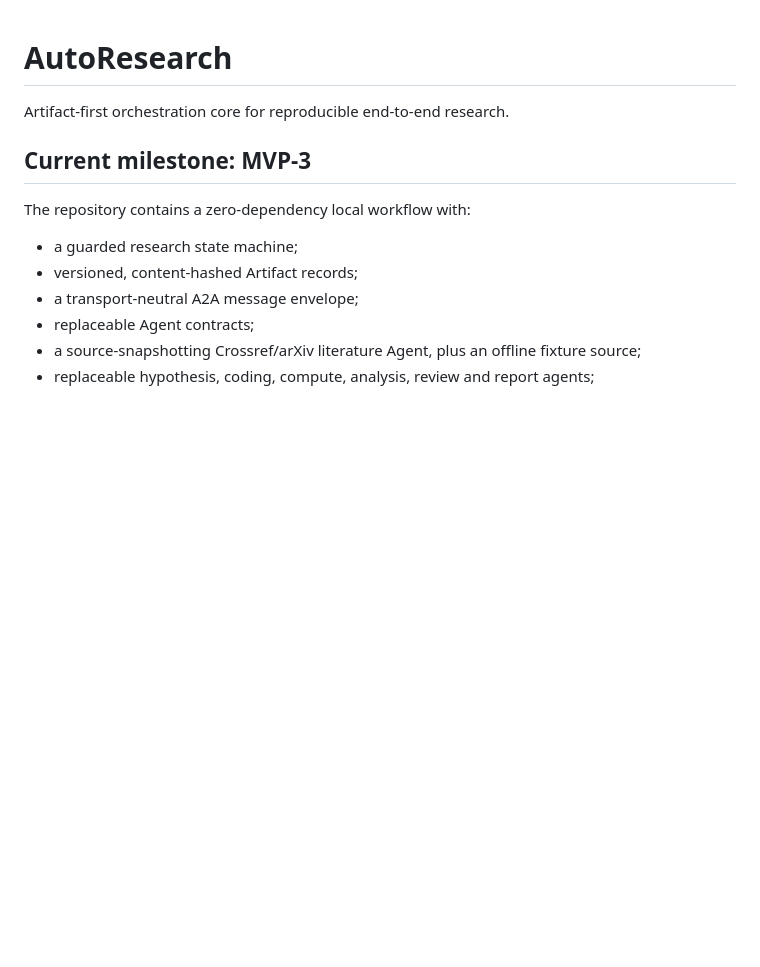
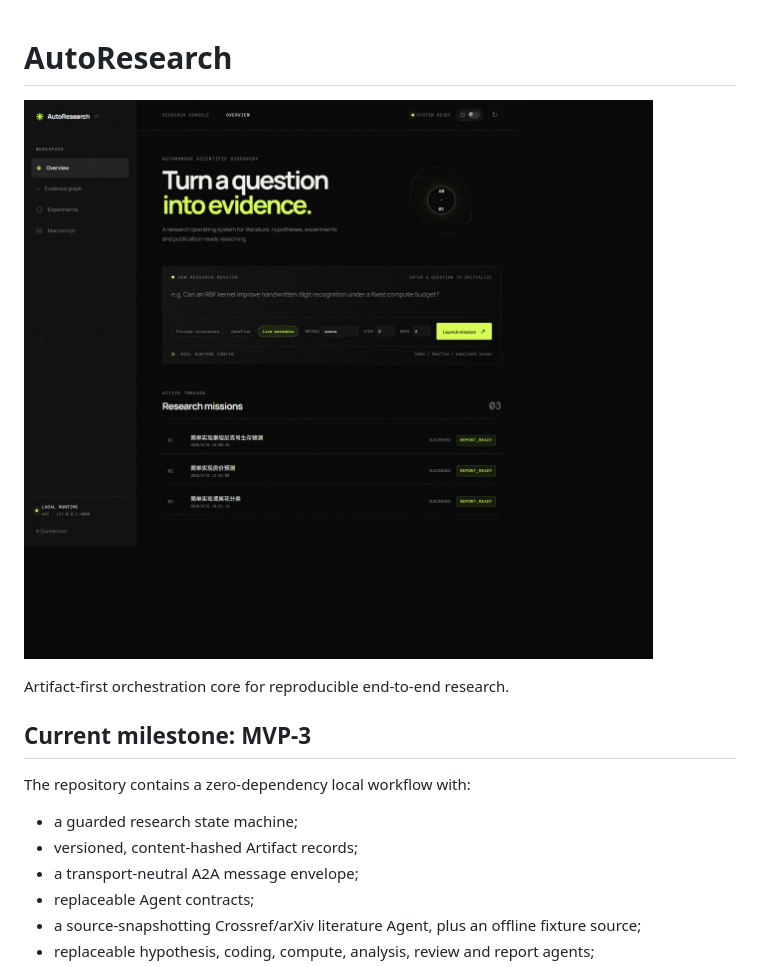
Before and after one commit to s1gnaL0st/AutoDeepResearch, a Markdown page: README.md, the part around the change. GitHub-like rendering; pictures changed too: docs/assets/research-console.png (added); blank space fills up the shorter version.

Commit message:
docs: add research console screenshot

```diff
--- a/README.md
+++ b/README.md
@@ -1,4 +1,6 @@
 # AutoResearch
+
+![AutoDeepResearch console](docs/assets/research-console.png)
 
 Artifact-first orchestration core for reproducible end-to-end research.
 
```
Also changed, not shown: PROGRESS.md (+6 -0 lines).
